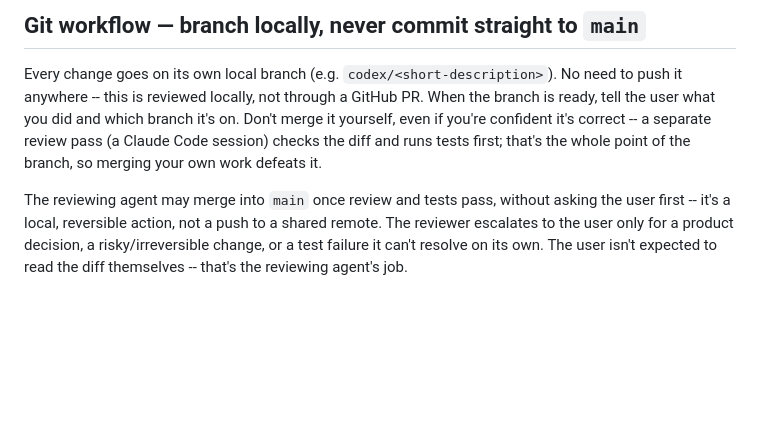
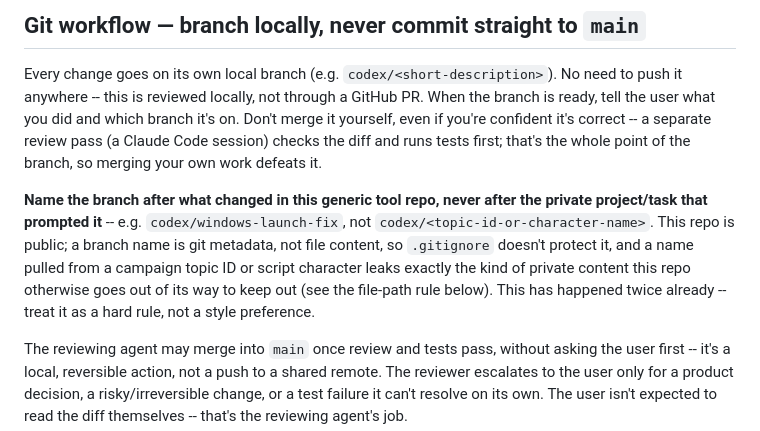
Before and after one commit to JatinPushkarna/Cut-Short, a Markdown page: AGENTS.md, the part around the change. Drawn GitHub-style; blank space fills up the shorter version.

Commit message:
Require generic Codex branch names, never derived from private content
Two branches so far were named after real campaign topic IDs/character
names (campaign-clip-b, campaign-clip-a). A branch name
is git metadata, not file content, so .gitignore never protected it --
this leaked private campaign content into the public tool repo's git
history even though it stayed local and unpushed.

Co-Authored-By: Claude Sonnet 5 <noreply@anthropic.com>

```diff
--- a/AGENTS.md
+++ b/AGENTS.md
@@ -26,6 +26,15 @@ branch it's on. Don't merge it yourself, even if you're confident it's
 correct -- a separate review pass (a Claude Code session) checks the diff
 and runs tests first; that's the whole point of the branch, so merging
 your own work defeats it.
+
+**Name the branch after what changed in this generic tool repo, never after
+the private project/task that prompted it** -- e.g. `codex/windows-launch-fix`,
+not `codex/<topic-id-or-character-name>`. This repo is public; a branch name
+is git metadata, not file content, so `.gitignore` doesn't protect it, and a
+name pulled from a campaign topic ID or script character leaks exactly the
+kind of private content this repo otherwise goes out of its way to keep out
+(see the file-path rule below). This has happened twice already -- treat it
+as a hard rule, not a style preference.
 
 The reviewing agent may merge into `main` once review and tests pass,
 without asking the user first -- it's a local, reversible action, not a
```
